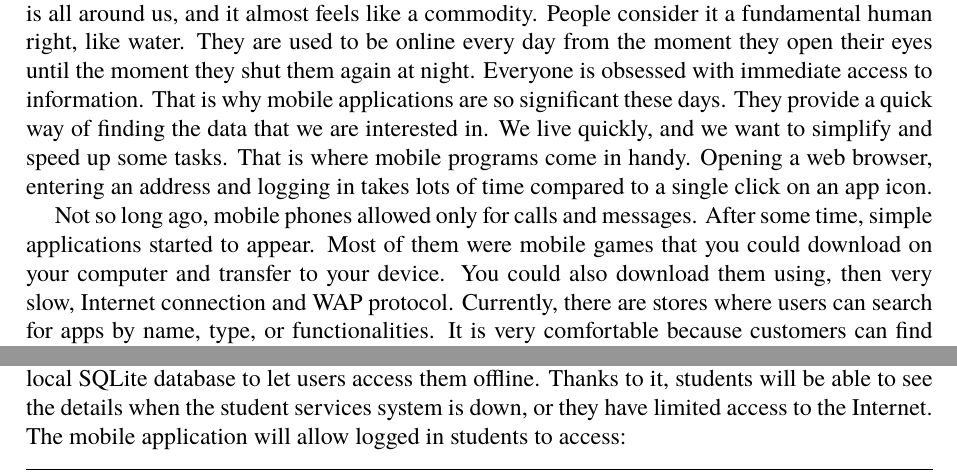
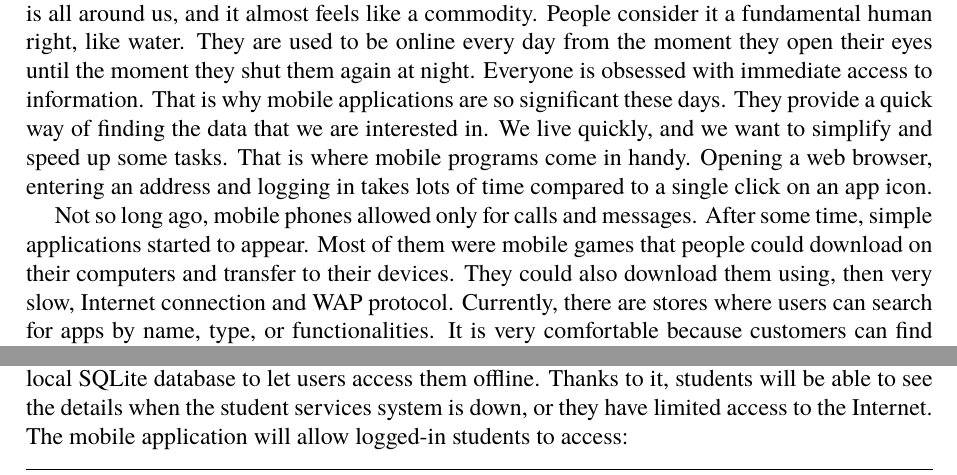
Before and after one commit to jastka4/engineering-thesis, a LaTeX thesis (main.tex, which reads chapter01.tex): two parts of pages 7 and 8 of 29, joined at a grey line, cut so that both start at the same text. Compiled offline with pdfLaTeX.

Commit message:
Fix the spelling in the first chapter

```diff
--- a/chapter01.tex
+++ b/chapter01.tex
@@ -1,8 +1,7 @@
 \chapter{Introduction}
-% \section{Main Idea}
 We are living in the digital era where a mobile phone is everybody's best friend. The Internet is all around us, and it almost feels like a commodity. People consider it a fundamental human right, like water. They are used to be online every day from the moment they open their eyes until the moment they shut them again at night. Everyone is obsessed with immediate access to information. That is why mobile applications are so significant these days. They provide a quick way of finding the data that we are interested in. We live quickly, and we want to simplify and speed up some tasks. That is where mobile programs come in handy. Opening a web browser, entering an address and logging in takes lots of time compared to a single click on an app icon.
 
-Not so long ago, mobile phones allowed only for calls and messages. After some time, simple applications started to appear. Most of them were mobile games that you could download on your computer and transfer to your device. You could also download them using, then very slow, Internet connection and WAP protocol. Currently, there are stores where users can search for apps by name, type, or functionalities. It is very comfortable because customers can find everything that they want in one place. It is also convenient for developers because they get access to a bigger audience when publishing their program on such a platform.
+Not so long ago, mobile phones allowed only for calls and messages. After some time, simple applications started to appear. Most of them were mobile games that people could download on their computers and transfer to their devices. They could also download them using, then very slow, Internet connection and WAP protocol. Currently, there are stores where users can search for apps by name, type, or functionalities. It is very comfortable because customers can find everything that they want in one place. It is also convenient for developers because they get access to a bigger audience when publishing their program on such a platform.
 
 On the other hand, we could use our computers for all tasks. The problem is that they are massive and heavy in comparison to phones. People carry the latter with them everywhere. They allow us to connect to the Internet, use built-in GPS, gyroscope, Bluetooth, cameras, and more. To use computers, also laptops, we have to sit down, turn them on, sometimes log in, only then we can order some things or browse the Internet. That is why there is a need for mobile applications. They allow us to pay phone bills, order clothes, play games, and chat with friends whenever we go. It does not matter if we are traveling in a metro or lying on a couch in a living room.
 
@@ -26,14 +25,9 @@ Two similar solutions exist in Poland. Both of them are represented in Fig.~\ref
 \end{figure}
 
-% TODO - write, that the scope of your system will be defined hereafter
-
-% TODO - write why I chose the topic
-% TODO - write about iOS and Android, normally separate applications for both
-
 \section{Objectives and Scope of Thesis}
-%  TODO - add more details
+%  TODO - add more details?
 The main objective of this thesis is to create a mobile application for both iOS and Android, which will allow users to log in with credentials for their educational institution system, and get access to data published in a student service system. It will store some of the information in a local SQLite database to let users access them offline. Thanks to it, students will be able to see the details when the student services system is down, or they have limited access to the Internet.
-The mobile application will allow logged in students to access:
+The mobile application will allow logged-in students to access:
 \begin{itemize}
     \item news feed for a university or faculty,
     \item profile details,
```
Also changed, not shown: chapter01.tex (4 more changed lines).
